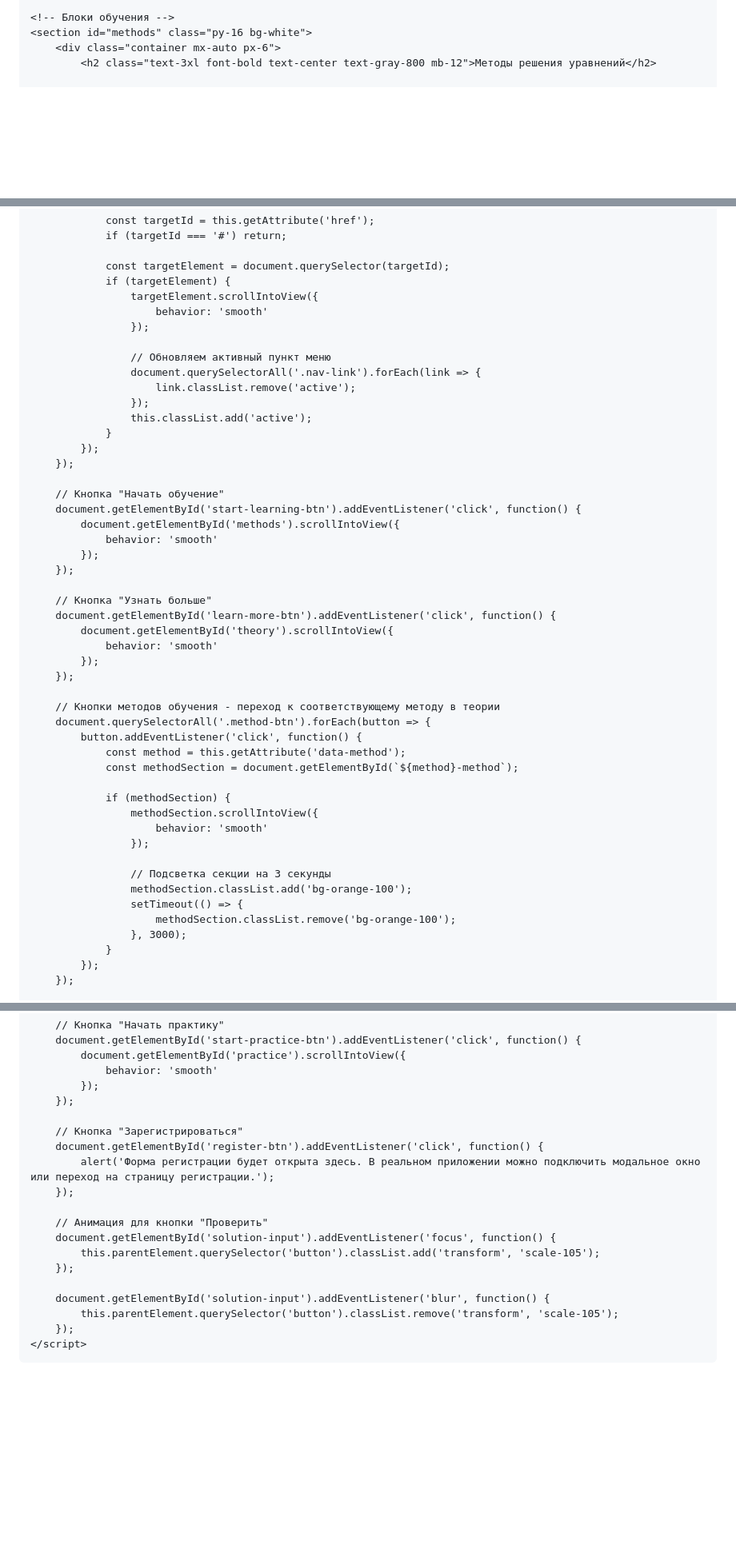
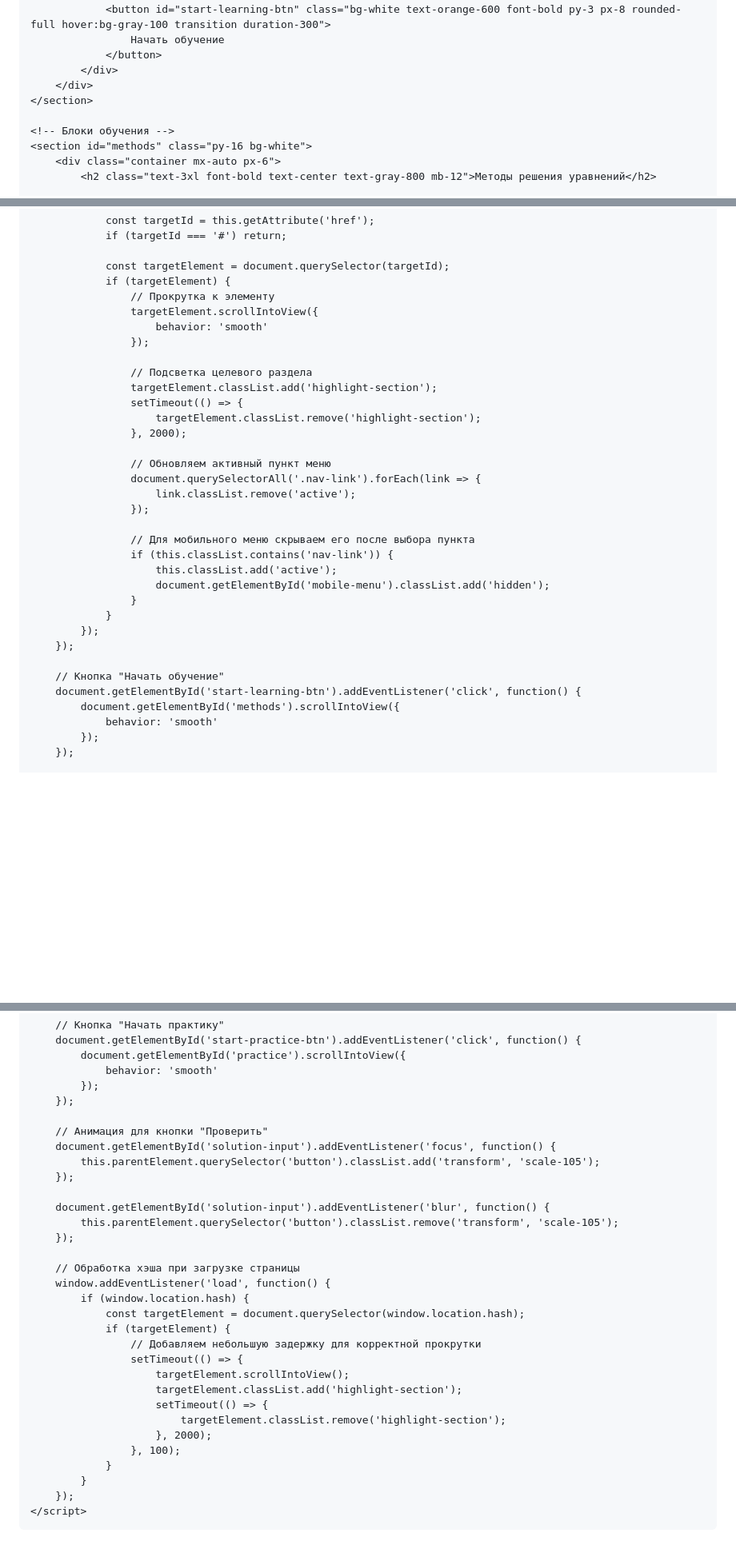
Before and after one commit to Kilkalag/lula3.1, a Markdown page: README.md, 3 parts joined by grey strips. Shown: that part at 80% size. Rendered like a GitHub page; blank space fills up the shorter version.

```diff
--- a/README.md
+++ b/README.md
@@ -44,6 +44,13 @@
         }
         .method-section {
             scroll-margin-top: 100px;
+        }
+        .highlight-section {
+            animation: highlight 2s ease-out;
+        }
+        @keyframes highlight {
+            0% { background-color: rgba(255, 154, 62, 0.3); }
+            100% { background-color: transparent; }
         }
     </style>
 </head>
@@ -410,15 +415,27 @@
 
                 const targetElement = document.querySelector(targetId);
                 if (targetElement) {
+                    // Прокрутка к элементу
                     targetElement.scrollIntoView({
                         behavior: 'smooth'
                     });
+
+                    // Подсветка целевого раздела
+                    targetElement.classList.add('highlight-section');
+                    setTimeout(() => {
+                        targetElement.classList.remove('highlight-section');
+                    }, 2000);
 
                     // Обновляем активный пункт меню
                     document.querySelectorAll('.nav-link').forEach(link => {
                         link.classList.remove('active');
                     });
-                    this.classList.add('active');
+
+                    // Для мобильного меню скрываем его после выбора пункта
+                    if (this.classList.contains('nav-link')) {
+                        this.classList.add('active');
+                        document.getElementById('mobile-menu').classList.add('hidden');
+                    }
                 }
             });
         });
@@ -427,33 +444,6 @@
         document.getElementById('start-learning-btn').addEventListener('click', function() {
             document.getElementById('methods').scrollIntoView({
                 behavior: 'smooth'
-            });
-        });
-
-        // Кнопка "Узнать больше"
-        document.getElementById('learn-more-btn').addEventListener('click', function() {
-            document.getElementById('theory').scrollIntoView({
-                behavior: 'smooth'
-            });
-        });
-
-        // Кнопки методов обучения - переход к соответствующему методу в теории
-        document.querySelectorAll('.method-btn').forEach(button => {
-            button.addEventListener('click', function() {
-                const method = this.getAttribute('data-method');
-                const methodSection = document.getElementById(`${method}-method`);
-
-                if (methodSection) {
-                    methodSection.scrollIntoView({
-                        behavior: 'smooth'
-                    });
-
-                    // Подсветка секции на 3 секунды
-                    methodSection.classList.add('bg-orange-100');
-                    setTimeout(() => {
-                        methodSection.classList.remove('bg-orange-100');
-                    }, 3000);
-                }
             });
         });
 
@@ -523,11 +513,6 @@
             });
         });
 
-        // Кнопка "Зарегистрироваться"
-        document.getElementById('register-btn').addEventListener('click', function() {
-            alert('Форма регистрации будет открыта здесь. В реальном приложении можно подключить модальное окно или переход на страницу регистрации.');
-        });
-
         // Анимация для кнопки "Проверить"
         document.getElementById('solution-input').addEventListener('focus', function() {
             this.parentElement.querySelector('button').classList.add('transform', 'scale-105');
@@ -536,6 +521,23 @@
         document.getElementById('solution-input').addEventListener('blur', function() {
             this.parentElement.querySelector('button').classList.remove('transform', 'scale-105');
         });
+
+        // Обработка хэша при загрузке страницы
+        window.addEventListener('load', function() {
+            if (window.location.hash) {
+                const targetElement = document.querySelector(window.location.hash);
+                if (targetElement) {
+                    // Добавляем небольшую задержку для корректной прокрутки
+                    setTimeout(() => {
+                        targetElement.scrollIntoView();
+                        targetElement.classList.add('highlight-section');
+                        setTimeout(() => {
+                            targetElement.classList.remove('highlight-section');
+                        }, 2000);
+                    }, 100);
+                }
+            }
+        });
     </script>
 </body>
 </html>
```
Also changed, not shown: other parts of README.md (+14 -16 lines).
